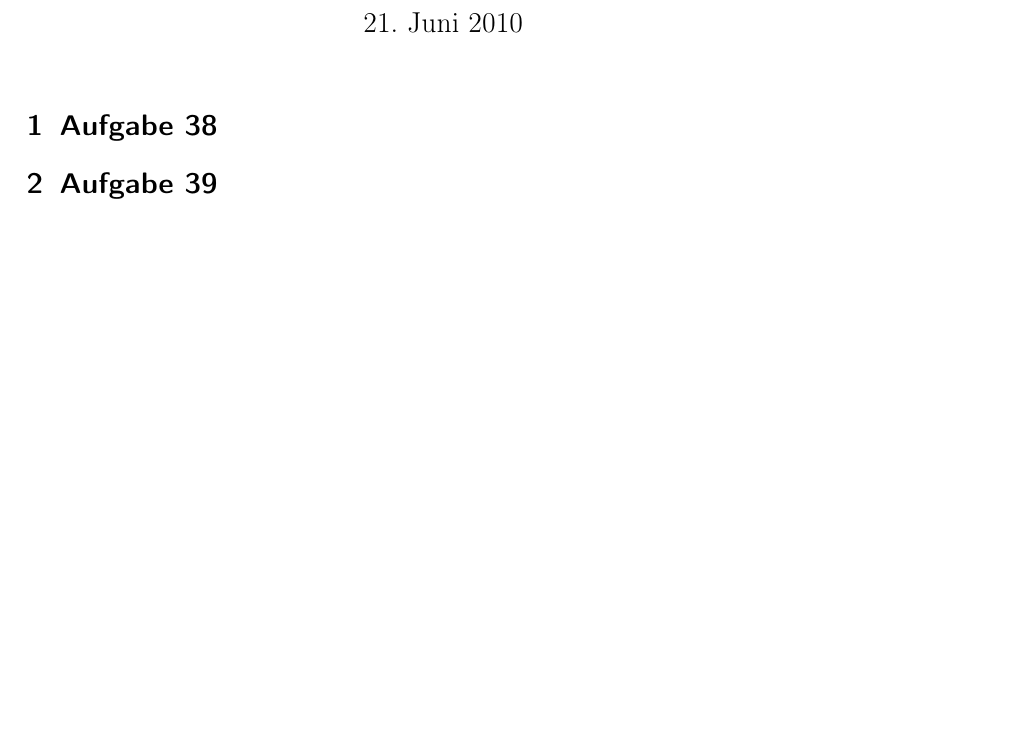
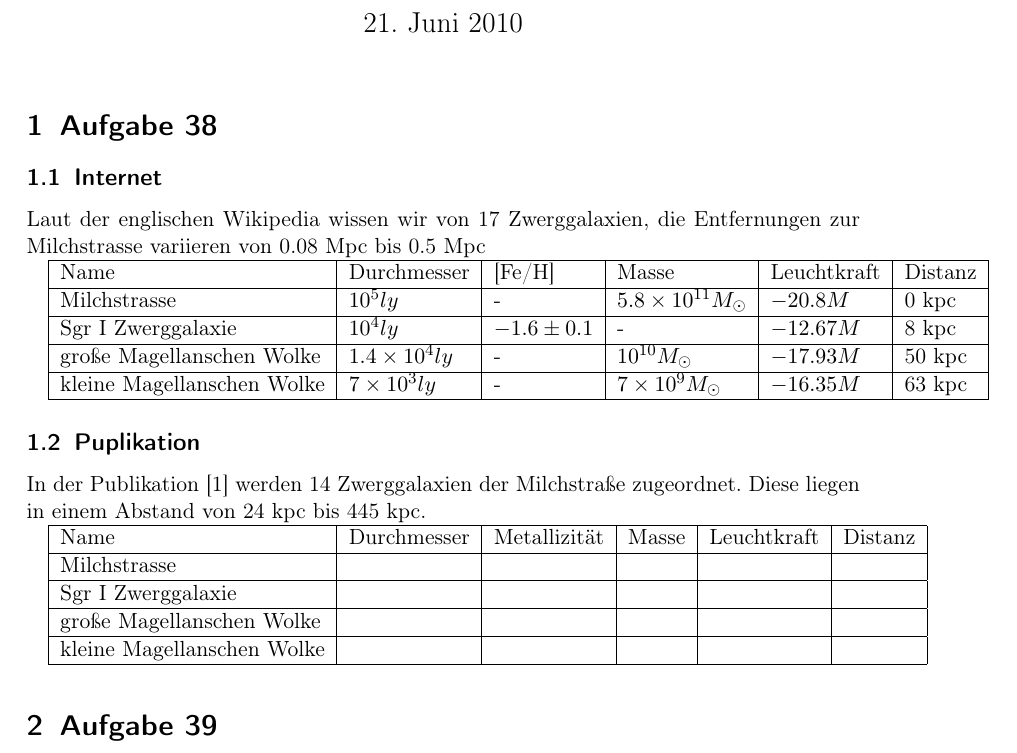
Before and after one commit to spjoe/einfuehrung_in_die_astronomie_ii_dell_mursch, a LaTeX document (Blatt13/blatt13.tex, which reads Blatt13/aufgabe38.tex): part of page 1 of 3, cut so that both start at the same text, the shorter picture padded with empty space. Compiled offline with pdfLaTeX.

Commit message:
aufgabe 38 begonnen

```diff
--- a/Blatt13/aufgabe38.tex
+++ b/Blatt13/aufgabe38.tex
@@ -1 +1,29 @@
 \section{Aufgabe 38}
+\subsection{Internet}
+Laut der englischen Wikipedia wissen wir von 17 Zwerggalaxien, die Entfernungen zur Milchstrasse variieren von 0.08 Mpc bis 0.5 Mpc
+
+\begin{tabular}{|l|l|l|l|l|l|}
+\hline Name & Durchmesser & [Fe/H] & Masse & Leuchtkraft & Distanz \\
+\hline Milchstrasse & $10^5 ly$ & - & $5.8 \times 10^{11} M_\odot$ & $-20.8 M$ &  0 kpc\\
+\hline Sgr I Zwerggalaxie & $10^4 ly$ & $-1.6 \pm 0.1$ & - & $-12.67 M$ & 8 kpc\\
+\hline große Magellanschen Wolke & $1.4 \times 10^4 ly$ & - & $10^{10} M_\odot$ & $-17.93 M$  & 50 kpc  \\
+\hline kleine Magellanschen Wolke & $7 \times 10^3 ly$ &  - & $7 \times 10^9 M_\odot$  & $-16.35 M$ & 63 kpc \\
+
+\hline
+\end{tabular}
+
+
+
+\subsection{Puplikation}
+In der Publikation \cite{mateo1998dwarf} werden 14 Zwerggalaxien der Milchstraße zugeordnet. Diese liegen in einem Abstand von 24 kpc bis 445 kpc.
+
+
+\begin{tabular}{|l|l|l|l|l|l|}
+\hline Name & Durchmesser & Metallizität & Masse & Leuchtkraft & Distanz \\
+\hline Milchstrasse &  &  &  &  &  \\
+\hline Sgr I Zwerggalaxie &  &  &  &  &  \\
+\hline große Magellanschen Wolke &  &  &  &  &  \\
+\hline kleine Magellanschen Wolke &  &  &  &  &  \\
+
+\hline
+\end{tabular}
```
Also changed, not shown: Blatt13/blatt13.tex (+1 -1 lines), Blatt13/literatur.bib (+11 -0 lines).
